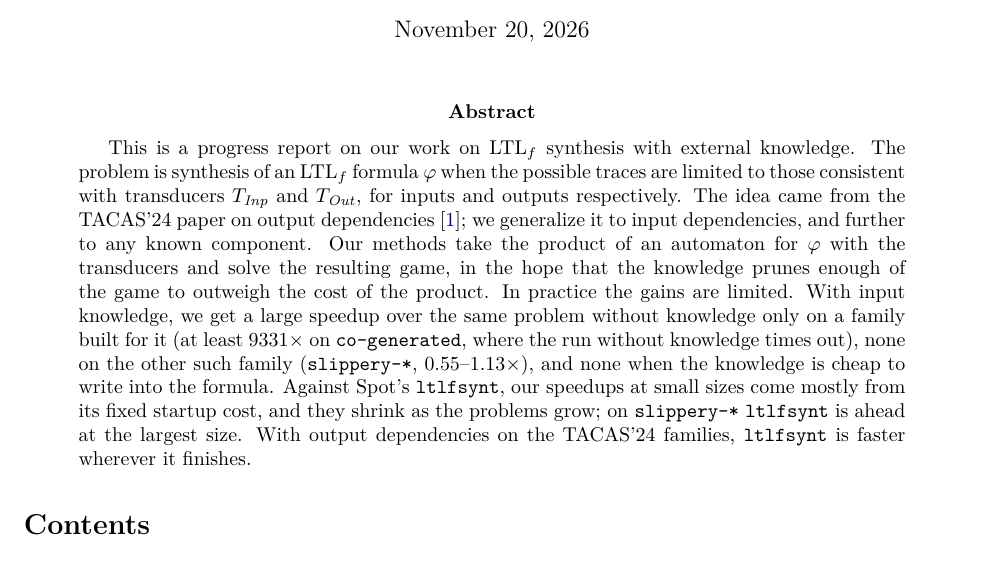
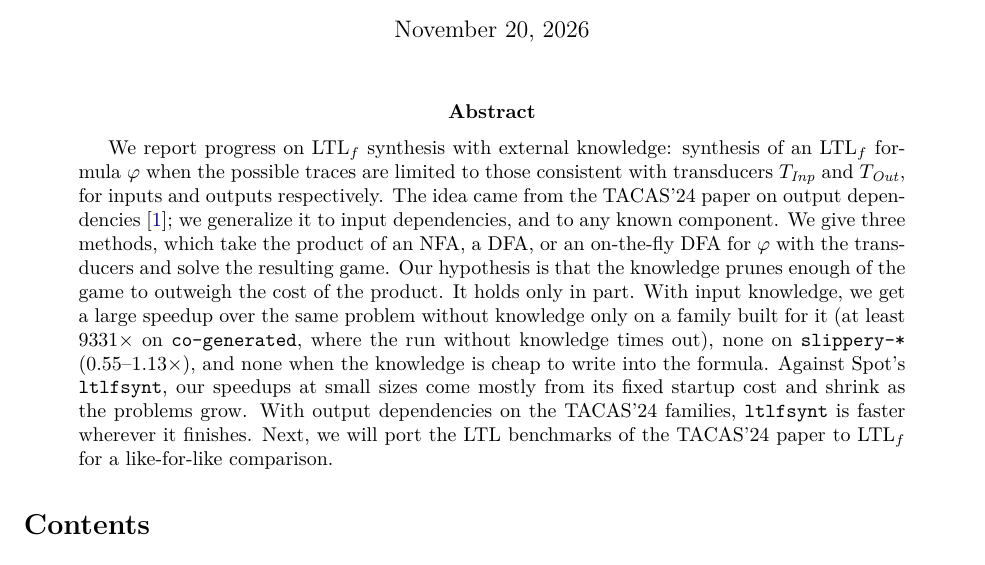
Before and after one commit to nadav-alon/ltlf-external-knowledge, a LaTeX paper (summary-paper/main.tex): part of page 1 of 21, cut so that both start at the same text. Compiled offline with pdfLaTeX.

Commit message:
Summary paper abstract: name the three methods, state the hypothesis, add the next step
Co-Authored-By: Claude Sonnet 5.5 <noreply@anthropic.com>

```diff
--- a/summary-paper/main.tex
+++ b/summary-paper/main.tex
@@ -46,14 +46,15 @@
 \maketitle
 
 \begin{abstract}
-This is a progress report on our work on $\LTLf$ synthesis with external knowledge.
-The problem is synthesis of an $\LTLf$ formula $\varphi$ when the possible traces are limited to those consistent with transducers $\Tin$ and $\Tout$, for inputs and outputs respectively.
-The idea came from the TACAS'24 paper on output dependencies~\cite{AkshayBCF2024}; we generalize it to input dependencies, and further to any known component.
-Our methods take the product of an automaton for $\varphi$ with the transducers and solve the resulting game, in the hope that the knowledge prunes enough of the game to outweigh the cost of the product.
-In practice the gains are limited.
-With input knowledge, we get a large speedup over the same problem without knowledge only on a family built for it (at least $9331\times$ on \texttt{co-generated}, where the run without knowledge times out), none on the other such family (\texttt{slippery-*}, $0.55$--$1.13\times$), and none when the knowledge is cheap to write into the formula.
-Against Spot's \tool{ltlfsynt}, our speedups at small sizes come mostly from its fixed startup cost, and they shrink as the problems grow; on \texttt{slippery-*} \tool{ltlfsynt} is ahead at the largest size.
+We report progress on $\LTLf$ synthesis with external knowledge: synthesis of an $\LTLf$ formula $\varphi$ when the possible traces are limited to those consistent with transducers $\Tin$ and $\Tout$, for inputs and outputs respectively.
+The idea came from the TACAS'24 paper on output dependencies~\cite{AkshayBCF2024}; we generalize it to input dependencies, and to any known component.
+We give three methods, which take the product of an NFA, a DFA, or an on-the-fly DFA for $\varphi$ with the transducers and solve the resulting game.
+Our hypothesis is that the knowledge prunes enough of the game to outweigh the cost of the product.
+It holds only in part.
+With input knowledge, we get a large speedup over the same problem without knowledge only on a family built for it (at least $9331\times$ on \texttt{co-generated}, where the run without knowledge times out), none on \texttt{slippery-*} ($0.55$--$1.13\times$), and none when the knowledge is cheap to write into the formula.
+Against Spot's \tool{ltlfsynt}, our speedups at small sizes come mostly from its fixed startup cost and shrink as the problems grow.
 With output dependencies on the TACAS'24 families, \tool{ltlfsynt} is faster wherever it finishes.
+Next, we will port the LTL benchmarks of the TACAS'24 paper to $\LTLf$ for a like-for-like comparison.
 \end{abstract}
 
 \tableofcontents
```
